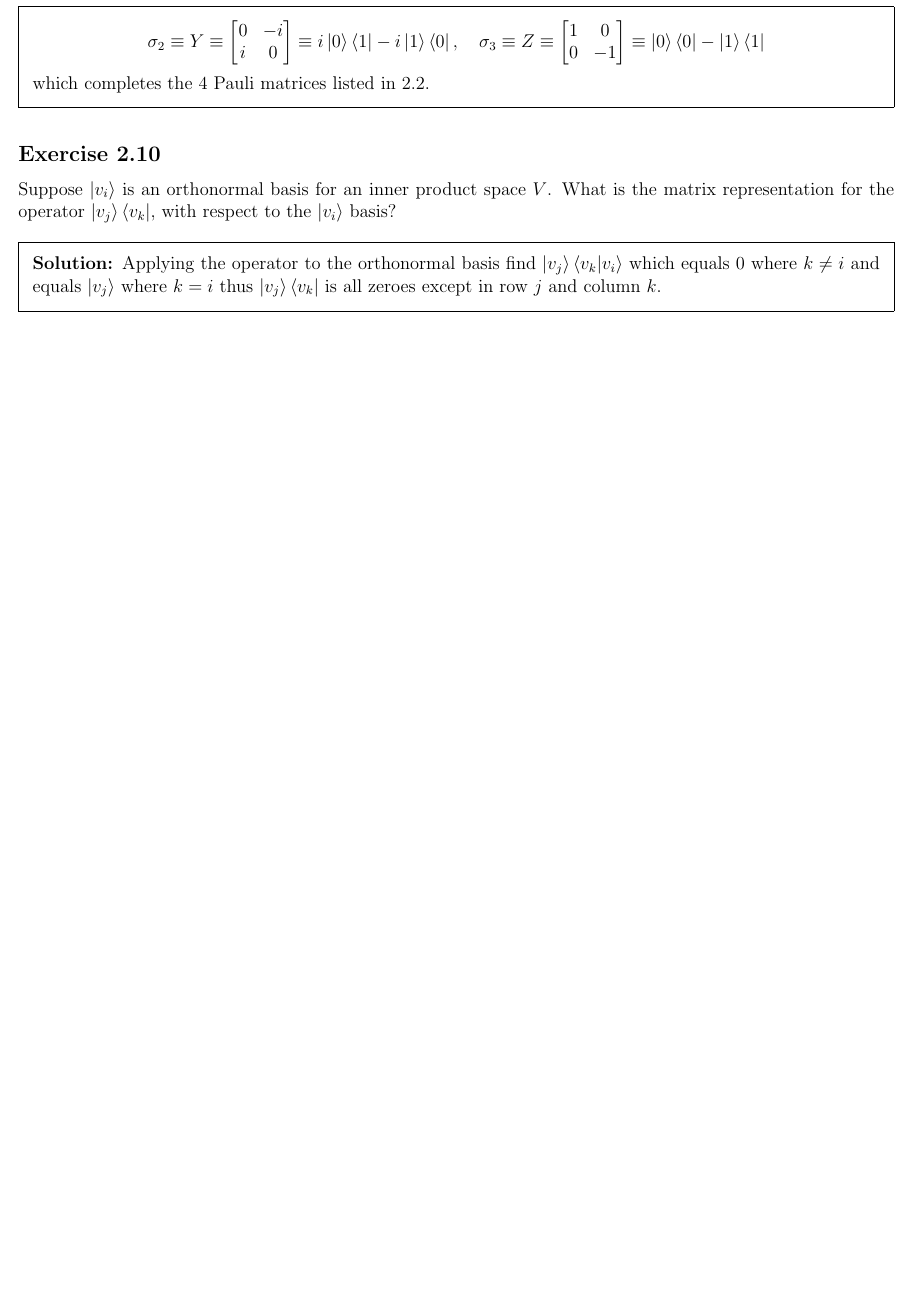
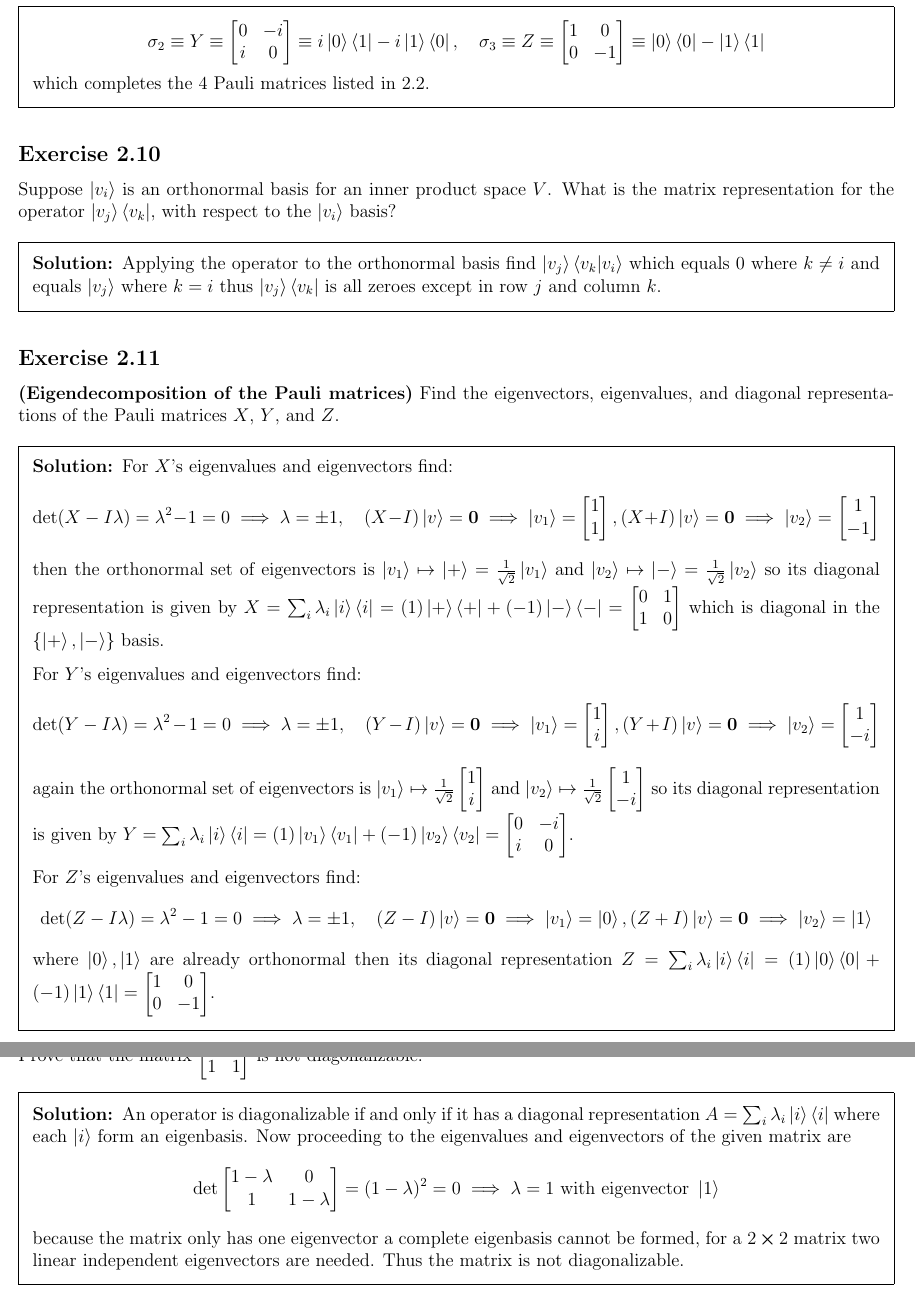
Before and after one commit to justindbeltran/QC-and-QI, a LaTeX problem sheet (solutions.tex): part of page 7 of 7 before the commit and two parts of pages 7 and 8 of 8 after it, the two joined at a grey line, cut so that both start at the same text, the shorter picture padded with empty space. Compiled offline with pdfLaTeX.

Commit message:
2.11 and 2.12

```diff
--- a/solutions.tex
+++ b/solutions.tex
@@ -298,6 +298,49 @@ To make the set orthonormal set $\ket{v_1} = \ket{u_1}/\norm{\ket{u_1}}$ and nor
 
 
 
+\subsection{Exercise} \textbf{(Eigendecomposition of the Pauli matrices)} Find the eigenvectors, eigenvalues, and diagonal representations of the Pauli matrices $X$, $Y$, and $Z$.
+
+\begin{solution}
+    For $X$'s eigenvalues and eigenvectors find:
+    $$\det(X-I\lambda) = \lambda^2 -1 = 0 \implies \lambda = \pm 1,
+    \quad (X - I)\ket{v} = \textbf{0} \implies \ket{v_1} = \begin{bmatrix} 1 \\ 1 \end{bmatrix},
+    (X+I)\ket{v} = \textbf{0} \implies \ket{v_2} = \begin{bmatrix} 1 \\ -1 \end{bmatrix}$$
+    then the orthonormal set of eigenvectors is $\ket{v_1} \mapsto \ket{+} = \frac{1}{\sqrt{2}}\ket{v_1}$ and $\ket{v_2} \mapsto \ket{-}=\frac{1}{\sqrt{2}}\ket{v_2}$ so its diagonal representation is given by $X = \sum_i \lambda_i\ket{i}\bra{i} = (1)\ket{+}\bra{+} + (-1)\ket{-}\bra{-} = \begin{bmatrix} 0 & 1 \\ 1 & 0 \end{bmatrix}
+    $ which is diagonal in the $\{\ket{+},\ket{-}\}$ basis.
+
+    For $Y$'s eigenvalues and eigenvectors find:
+    $$\det(Y-I\lambda) = \lambda^2 - 1 = 0 \implies \lambda = \pm 1, \quad
+    (Y - I)\ket{v} = \textbf{0} \implies \ket{v_1} = \begin{bmatrix} 1 \\ i \end{bmatrix},
+    (Y+I)\ket{v} = \textbf{0} \implies \ket{v_2} = \begin{bmatrix} 1 \\ -i \end{bmatrix}
+    $$
+    again the orthonormal set of eigenvectors is $\ket{v_1} \mapsto \frac{1}{\sqrt{2}}\begin{bmatrix} 1 \\ i \end{bmatrix}$ and $\ket{v_2} \mapsto \frac{1}{\sqrt{2}}\begin{bmatrix} 1 \\ -i \end{bmatrix}$ so its diagonal representation is given by $Y = \sum_i \lambda_i\ket{i}\bra{i} = (1)\ket{v_1}\bra{v_1} + (-1)\ket{v_2}\bra{v_2} = \begin{bmatrix} 0 & -i \\ i & 0 \end{bmatrix}
+    $.
+
+    For $Z$'s eigenvalues and eigenvectors find:
+    $$\det(Z-I\lambda) = \lambda^2 - 1 = 0 \implies \lambda = \pm 1, \quad
+    (Z - I)\ket{v} = \textbf{0} \implies \ket{v_1} = \ket{0},
+    (Z+I)\ket{v} = \textbf{0} \implies \ket{v_2} = \ket{1}
+    $$
+    where $\ket{0}, \ket{1}$ are already orthonormal then its diagonal representation $Z = \sum_i \lambda_i\ket{i}\bra{i} = (1)\ket{0}\bra{0} + (-1)\ket{1}\bra{1} = \begin{bmatrix} 1 & 0 \\ 0 & -1 \end{bmatrix}
+    $.
+\end{solution}
+
+
+
+\subsection{Exercise} Prove that the matrix $\begin{bmatrix}
+    1 & 0 \\ 1 & 1
+\end{bmatrix}$ is not diagonalizable.
+
+\begin{solution}
+    An operator is diagonalizable if and only if it has a diagonal representation $A = \sum_i \lambda_i\ket{i}\bra{i}$ where each $\ket{i}$ form an eigenbasis. Now proceeding to the eigenvalues and eigenvectors of the given matrix are
+    $$\det\begin{bmatrix}
+        1-\lambda & 0 \\ 1 & 1-\lambda
+    \end{bmatrix} = (1-\lambda)^2= 0 \implies \lambda = 1 \text{ with eigenvector } \ket{1}$$ because the matrix only has one eigenvector a complete eigenbasis cannot be formed, for a $2\cross 2$ matrix two linear independent eigenvectors are needed. Thus the matrix is not diagonalizable.
+\end{solution}
+
+
+
+
 
 
 
```
